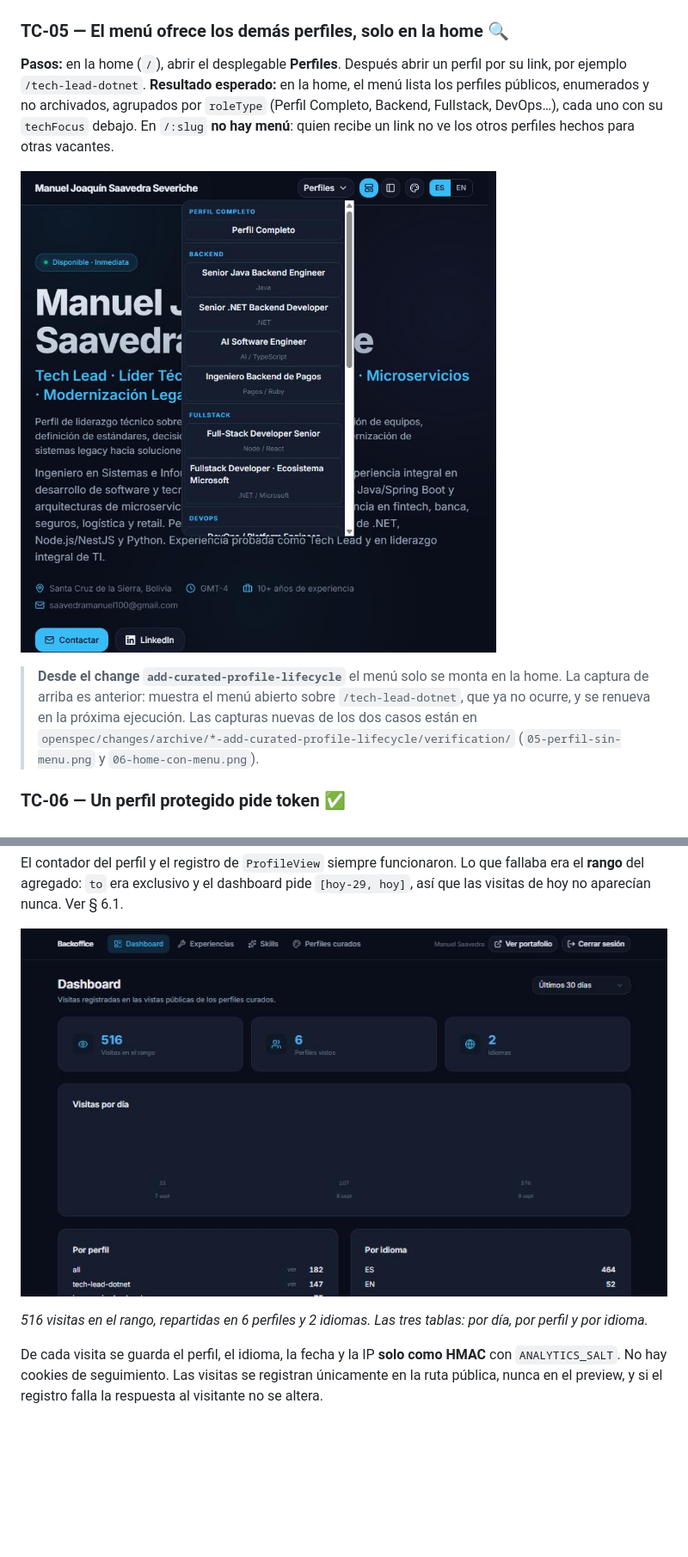
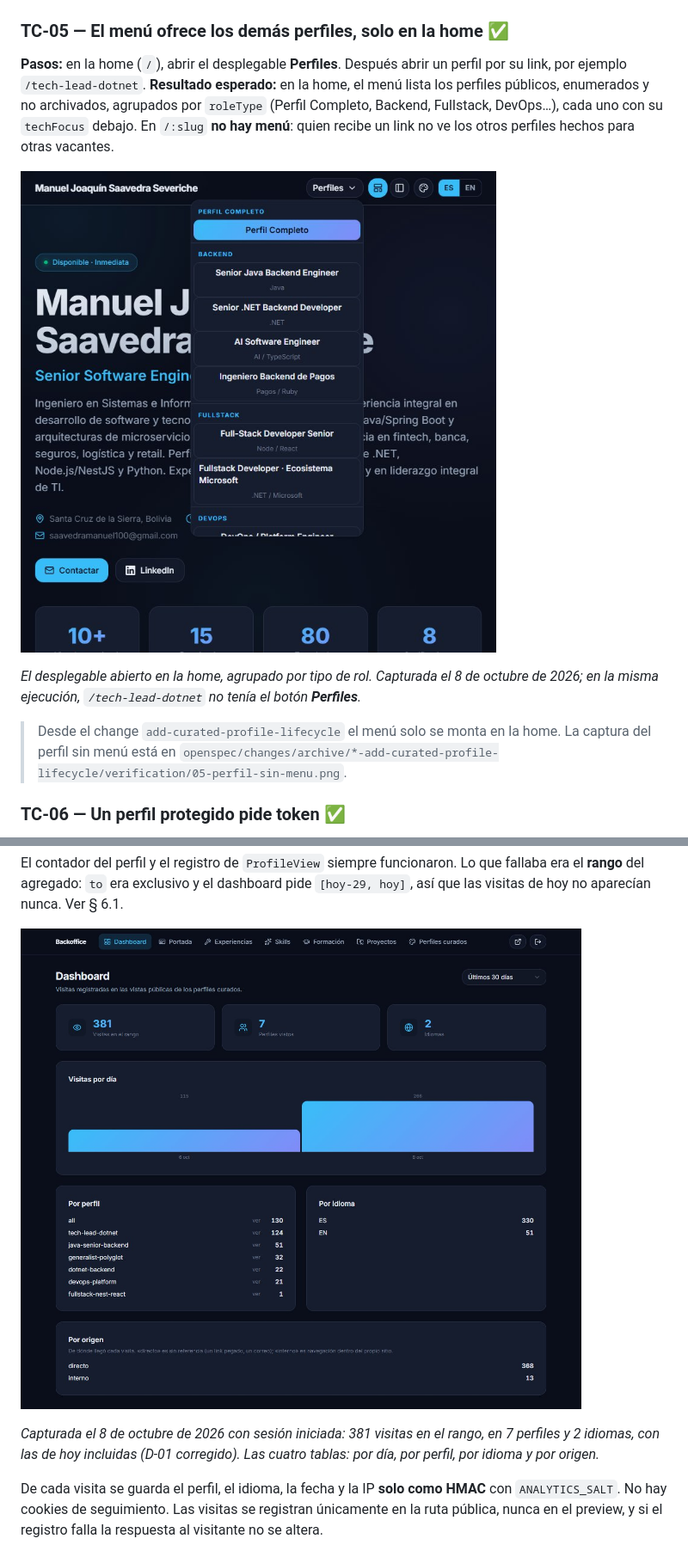
Before and after one commit to Professional-and-Personal-Branding/portfolio-msaavedra, a Markdown page: docs/MANUAL.md, 2 parts joined by grey strips. Shown at 86% size. Rendered like a GitHub page; pictures changed too: docs/manual/tc05-menu-perfiles.jpg, docs/manual/tc18-dashboard.jpg; blank space fills up the shorter version.

```diff
--- a/docs/MANUAL.md
+++ b/docs/MANUAL.md
@@ -150,14 +150,16 @@ curl -s $API/api/auth/me -H "$AUTH" | jq
 
 ![Tema corporate con layout sidebar](manual/tc04-tema-layout.jpg)
 
-### TC-05 — El menú ofrece los demás perfiles, solo en la home 🔍
+### TC-05 — El menú ofrece los demás perfiles, solo en la home ✅
 
 **Pasos:** en la home (`/`), abrir el desplegable **Perfiles**. Después abrir un perfil por su link, por ejemplo `/tech-lead-dotnet`.
 **Resultado esperado:** en la home, el menú lista los perfiles públicos, enumerados y no archivados, agrupados por `roleType` (Perfil Completo, Backend, Fullstack, DevOps…), cada uno con su `techFocus` debajo. En `/:slug` **no hay menú**: quien recibe un link no ve los otros perfiles hechos para otras vacantes.
 
 ![Menú de perfiles](manual/tc05-menu-perfiles.jpg)
 
-> **Desde el change `add-curated-profile-lifecycle`** el menú solo se monta en la home. La captura de arriba es anterior: muestra el menú abierto sobre `/tech-lead-dotnet`, que ya no ocurre, y se renueva en la próxima ejecución. Las capturas nuevas de los dos casos están en `openspec/changes/archive/*-add-curated-profile-lifecycle/verification/` (`05-perfil-sin-menu.png` y `06-home-con-menu.png`).
+*El desplegable abierto en la home, agrupado por tipo de rol. Capturada el 8 de octubre de 2026; en la misma ejecución, `/tech-lead-dotnet` no tenía el botón **Perfiles**.*
+
+> Desde el change `add-curated-profile-lifecycle` el menú solo se monta en la home. La captura del perfil sin menú está en `openspec/changes/archive/*-add-curated-profile-lifecycle/verification/05-perfil-sin-menu.png`.
 
 ### TC-06 — Un perfil protegido pide token ✅
 
@@ -480,7 +482,7 @@ El contador del perfil y el registro de `ProfileView` siempre funcionaron. Lo qu
 
 ![Dashboard de analítica](manual/tc18-dashboard.jpg)
 
-*516 visitas en el rango, repartidas en 6 perfiles y 2 idiomas. Las tres tablas: por día, por perfil y por idioma.*
+*Capturada el 8 de octubre de 2026 con sesión iniciada: 381 visitas en el rango, en 7 perfiles y 2 idiomas, con las de hoy incluidas (D-01 corregido). Las cuatro tablas: por día, por perfil, por idioma y por origen.*
 
 De cada visita se guarda el perfil, el idioma, la fecha y la IP **solo como HMAC** con `ANALYTICS_SALT`. No hay cookies de seguimiento. Las visitas se registran únicamente en la ruta pública, nunca en el preview, y si el registro falla la respuesta al visitante no se altera.
 
```
Also changed, not shown: other parts of docs/MANUAL.md (+3 -3 lines), 1 other file.
